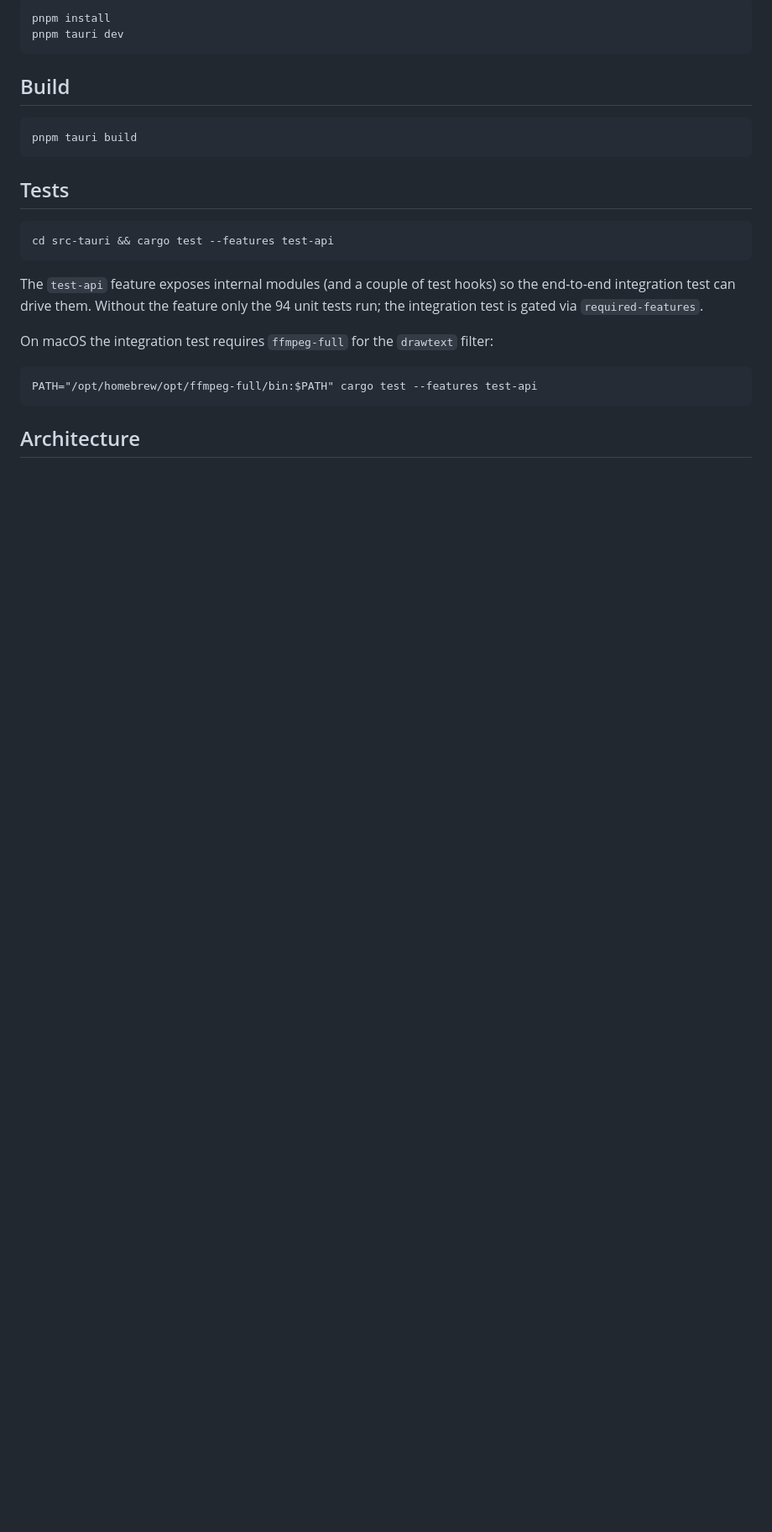
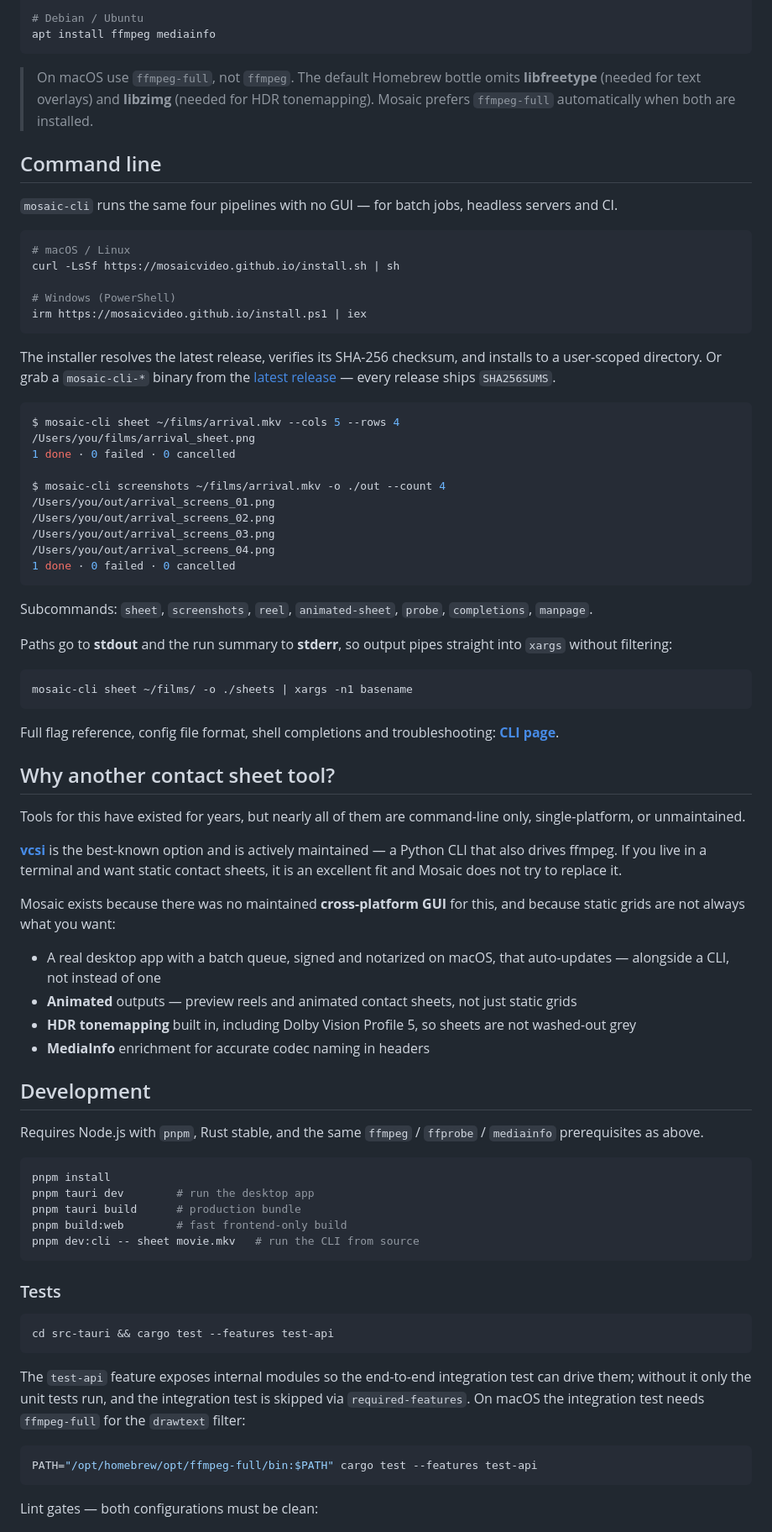
Before and after one commit to mosaicvideo/mosaic, a Markdown page: README.md, the part around one of its changes. Shown at 84% size. GitHub-like rendering; blank space fills up the shorter version.

````diff
--- a/README.md
+++ b/README.md
@@ -43,30 +63,83 @@ Download the latest release from [GitHub Releases](https://github.com/mosaicvide
 
-```
-pnpm install
-pnpm tauri dev
+# Debian / Ubuntu
+apt install ffmpeg mediainfo
 ```
 
-## Build
+> On macOS use `ffmpeg-full`, not `ffmpeg`. The default Homebrew bottle omits **libfreetype** (needed for text overlays) and **libzimg** (needed for HDR tonemapping). Mosaic prefers `ffmpeg-full` automatically when both are installed.
 
-```
-pnpm tauri build
+## Command line
+
+`mosaic-cli` runs the same four pipelines with no GUI — for batch jobs, headless servers and CI.
+
+```sh
+# macOS / Linux
+curl -LsSf https://mosaicvideo.github.io/install.sh | sh
+
+# Windows (PowerShell)
+irm https://mosaicvideo.github.io/install.ps1 | iex
 ```
 
-## Tests
+The installer resolves the latest release, verifies its SHA-256 checksum, and installs to a user-scoped directory. Or grab a `mosaic-cli-*` binary from the [latest release](https://github.com/mosaicvideo/mosaic/releases/latest) — every release ships `SHA256SUMS`.
 
+```console
+$ mosaic-cli sheet ~/films/arrival.mkv --cols 5 --rows 4
+/Users/you/films/arrival_sheet.png
+1 done · 0 failed · 0 cancelled
+
+$ mosaic-cli screenshots ~/films/arrival.mkv -o ./out --count 4
+/Users/you/out/arrival_screens_01.png
+/Users/you/out/arrival_screens_02.png
+/Users/you/out/arrival_screens_03.png
+/Users/you/out/arrival_screens_04.png
+1 done · 0 failed · 0 cancelled
 ```
+
+Subcommands: `sheet`, `screenshots`, `reel`, `animated-sheet`, `probe`, `completions`, `manpage`.
+
+Paths go to **stdout** and the run summary to **stderr**, so output pipes straight into `xargs` without filtering:
+
+```sh
+mosaic-cli sheet ~/films/ -o ./sheets | xargs -n1 basename
+```
+
+Full flag reference, config file format, shell completions and troubleshooting: **[CLI page](https://mosaicvideo.github.io/cli.html)**.
+
+## Why another contact sheet tool?
+
+Tools for this have existed for years, but nearly all of them are command-line only, single-platform, or unmaintained.
+
+[**vcsi**](https://github.com/amietn/vcsi) is the best-known option and is actively maintained — a Python CLI that also drives ffmpeg. If you live in a terminal and want static contact sheets, it is an excellent fit and Mosaic does not try to replace it.
+
+Mosaic exists because there was no maintained **cross-platform GUI** for this, and because static grids are not always what you want:
+
+- A real desktop app with a batch queue, signed and notarized on macOS, that auto-updates — alongside a CLI, not instead of one
+- **Animated** outputs — preview reels and animated contact sheets, not just static grids
+- **HDR tonemapping** built in, including Dolby Vision Profile 5, so sheets are not washed-out grey
+- **MediaInfo** enrichment for accurate codec naming in headers
+
+## Development
+
+Requires Node.js with `pnpm`, Rust stable, and the same `ffmpeg` / `ffprobe` / `mediainfo` prerequisites as above.
+
+```sh
+pnpm install
+pnpm tauri dev        # run the desktop app
+pnpm tauri build      # production bundle
+pnpm build:web        # fast frontend-only build
+pnpm dev:cli -- sheet movie.mkv   # run the CLI from source
+```
+
+### Tests
+
+```sh
 cd src-tauri && cargo test --features test-api
 ```
 
-The `test-api` feature exposes internal modules (and a couple of test hooks) so
-the end-to-end integration test can drive them. Without the feature only the
-94 unit tests run; the integration test is gated via `required-features`.
+The `test-api` feature exposes internal modules so the end-to-end integration test can drive them; without it only the unit tests run, and the integration test is skipped via `required-features`. On macOS the integration test needs `ffmpeg-full` for the `drawtext` filter:
 
-On macOS the integration test requires `ffmpeg-full` for the `drawtext` filter:
-
-```
+```sh
 PATH="/opt/homebrew/opt/ffmpeg-full/bin:$PATH" cargo test --features test-api
 ```
 
-## Architecture
+Lint gates — both configurations must be clean:
 
````
Also changed, not shown: other parts of README.md (+60 -49 lines).
